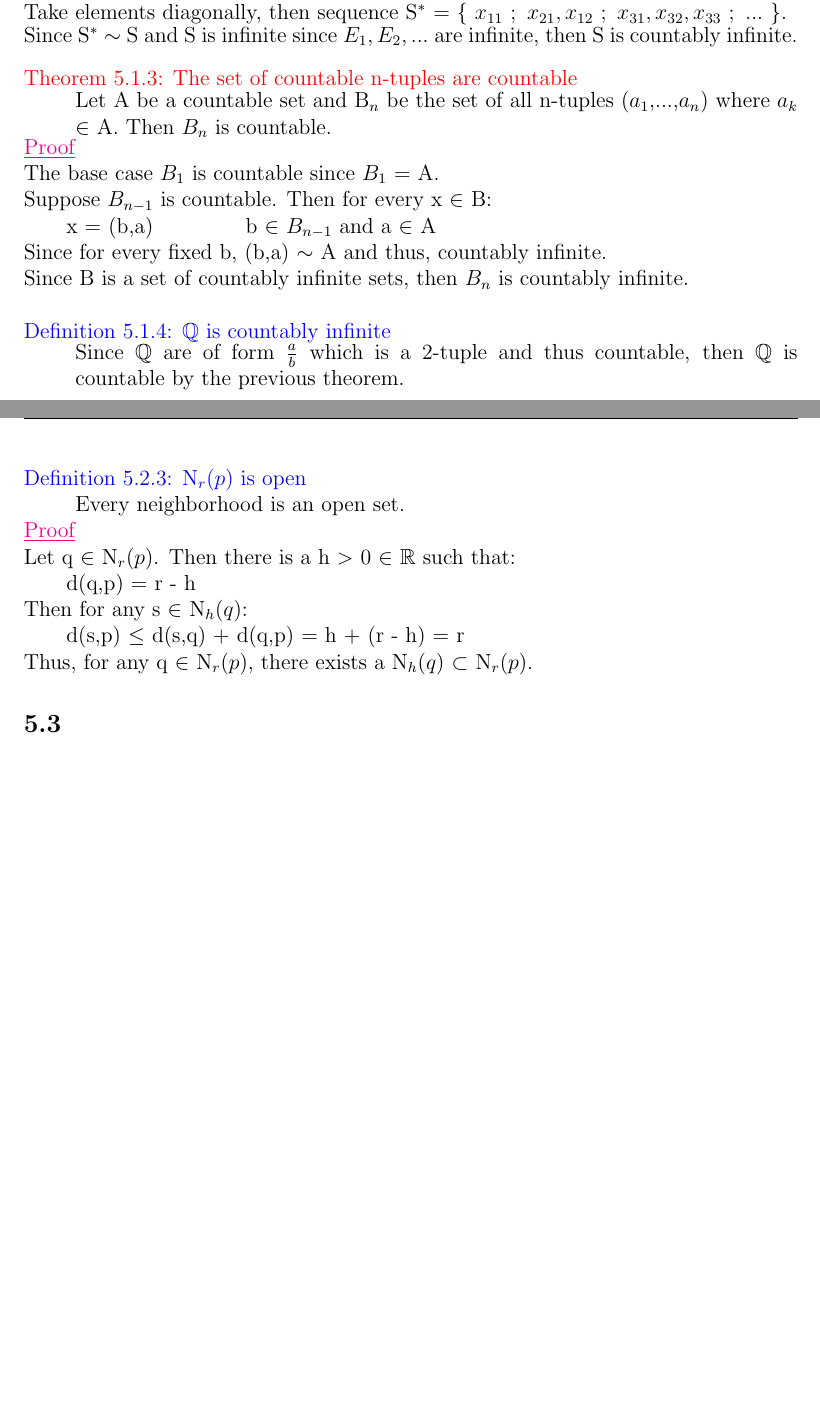
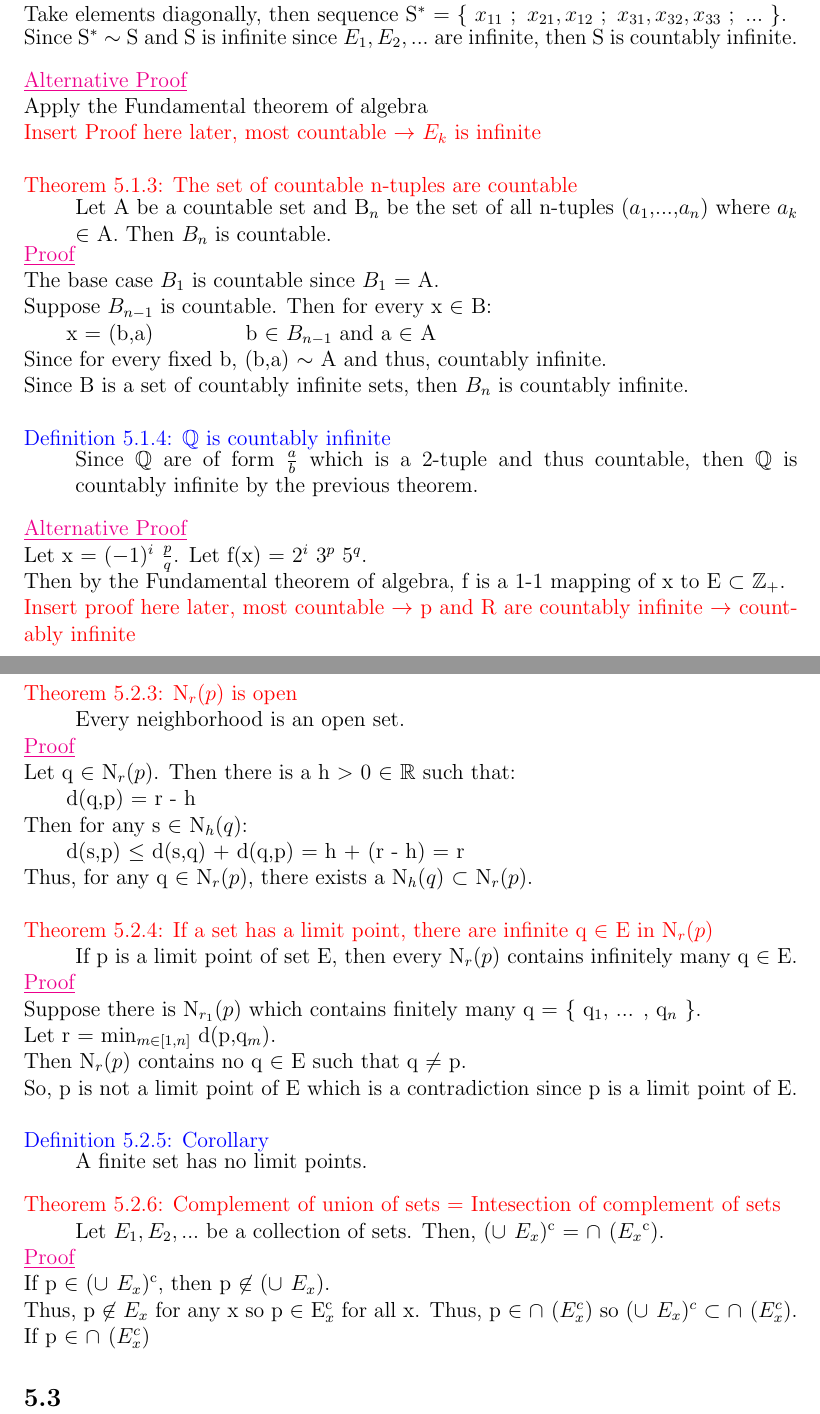
Before and after one commit to AzureAmber/Real-Analysis, a LaTeX document (main.tex, which reads Content/C5.tex): two parts of pages 16 and 18 of 19, joined at a grey line, cut so that both start at the same text, the shorter picture padded with empty space. Compiled offline with pdfLaTeX.

```diff
--- a/Content/C5.tex
+++ b/Content/C5.tex
@@ -136,6 +137,13 @@
 			then S is countably infinite. \\
 		\end{adjustbox}
 
+	{ \color{magenta} \underline{Alternative Proof} }
+
+		Apply the Fundamental theorem of algebra
+
+		{\color{red} Insert Proof here later, most countable $\rightarrow$ $E_k$ is infinite} \\
+
+
 { \color{red} Theorem 5.1.3: The set of countable n-tuples are countable }
 
 	\begin{adjustbox}{minipage=14cm, right}
@@ -160,8 +168,19 @@
 
 	\begin{adjustbox}{minipage=14cm, right}
 		Since $\mathbb{Q}$ are of form $\frac{a}{b}$ which is a 2-tuple and thus countable,
-		then $\mathbb{Q}$ is countable by the previous theorem. \\
+		then $\mathbb{Q}$ is countably infinite by the previous theorem. \\
 	\end{adjustbox}
+	{ \color{magenta} \underline{Alternative Proof} }
+
+		Let x = $(-1)^i$ $\frac{p}{q}$.  Let f(x) = $2^i$ $3^p$ $5^q$.
+
+		Then by the Fundamental theorem of algebra, f is a 1-1 mapping of
+		x to E $\subset$ $\mathbb{Z}_+$.
+
+		{\color{red} Insert proof here later, most countable $\rightarrow$
+		p and R are countably infinite $\rightarrow$ countably infinite} \\
+
+\newpage
 
 { \color{purple} Example 5.1.5: Sequences of 0 and 1 are uncountable }
 
@@ -268,11 +290,11 @@
 			\end{itemize}
 	\end{enumerate}
 
-	{ \color{blue} Definition 5.2.3: N$_r(p)$ is open }
+	{ \color{red} Theorem 5.2.3: N$_r(p)$ is open }
 
-	\begin{adjustbox}{minipage=14cm, right}
-		Every neighborhood is an open set.
-	\end{adjustbox}
+		\begin{adjustbox}{minipage=14cm, right}
+			Every neighborhood is an open set.
+		\end{adjustbox}
 
 	{ \color{magenta} \underline{Proof} }
 
@@ -284,6 +306,54 @@
 
 		\qquad d(s,p) $\leq$  d(s,q) + d(q,p) = h + (r - h) = r
 
-		Thus, for any q $\in$ N$_r(p)$, there exists a N$_h(q)$ $\subset$ N$_r(p)$.
+		Thus, for any q $\in$ N$_r(p)$, there exists a N$_h(q)$ $\subset$ N$_r(p)$. \\
+
+	{ \color{red} Theorem 5.2.4: If a set has a limit point, there are infinite q
+	$\in$ E in N$_r(p)$ }
+
+		\begin{adjustbox}{minipage=14cm, right}
+			If p is a limit point of set E, then every N$_r(p)$ contains infinitely many q $\in$ E.
+		\end{adjustbox}
+
+	{ \color{magenta} \underline{Proof} }
+
+		Suppose there is N$_{r_1}(p)$ which contains finitely many q = \{ q$_1$, ... , q$_n$ \}.
+
+		Let r = min$_{m \in [1,n]}$ d(p,q$_m$).
+
+		Then N$_r(p)$ contains no q $\in$ E such that q $\not =$ p.
+
+		So, p is not a limit point of E which is a contradiction since p is a limit point of E. \\
+
+	{ \color{blue} Definition 5.2.5: Corollary }
+
+		\begin{adjustbox}{minipage=14cm, right}
+			A finite set has no limit points. \\
+		\end{adjustbox}
+
+	{ \color{red} Theorem 5.2.6: Complement of union of sets = Intesection of complement of sets }
+
+		\begin{adjustbox}{minipage=14cm, right}
+			Let $E_1, E_2 , ... $ be a collection of sets. Then,
+			($\cup_{}^{}$ $E_x$)$^\text{c}$ = $\cap_{}^{}$ ($E_x$$^\text{c}$).
+		\end{adjustbox}
+
+	{ \color{magenta} \underline{Proof} }
+
+		If p $\in$ ($\cup_{}^{}$ $E_x$)$^\text{c}$, then p $\not \in$ ($\cup_{}^{}$ $E_x$).
+
+		Thus, p $\not \in$ $E_x$ for any x so p $\in$ E$_x^\text{c}$ for all x.
+		Thus, p $\in$ $\cap_{}^{}$ ($E_x^c$) so
+		($\cup_{}^{}$ $E_x$)$^c$ $\subset$ $\cap_{}^{}$ ($E_x^c$).
+
+		If p $\in$ $\cap_{}^{}$ ($E_x^c$)
+
+
+
+
+
+
+
+
 
 \subsection{}
```
Also changed, not shown: Content/C4.tex (+19 -2 lines), Images/4.3.5.png (renamed from Images/4.3.4.png), main.pdf, Content/C5.tex (18 more changed lines), 5 other files.
